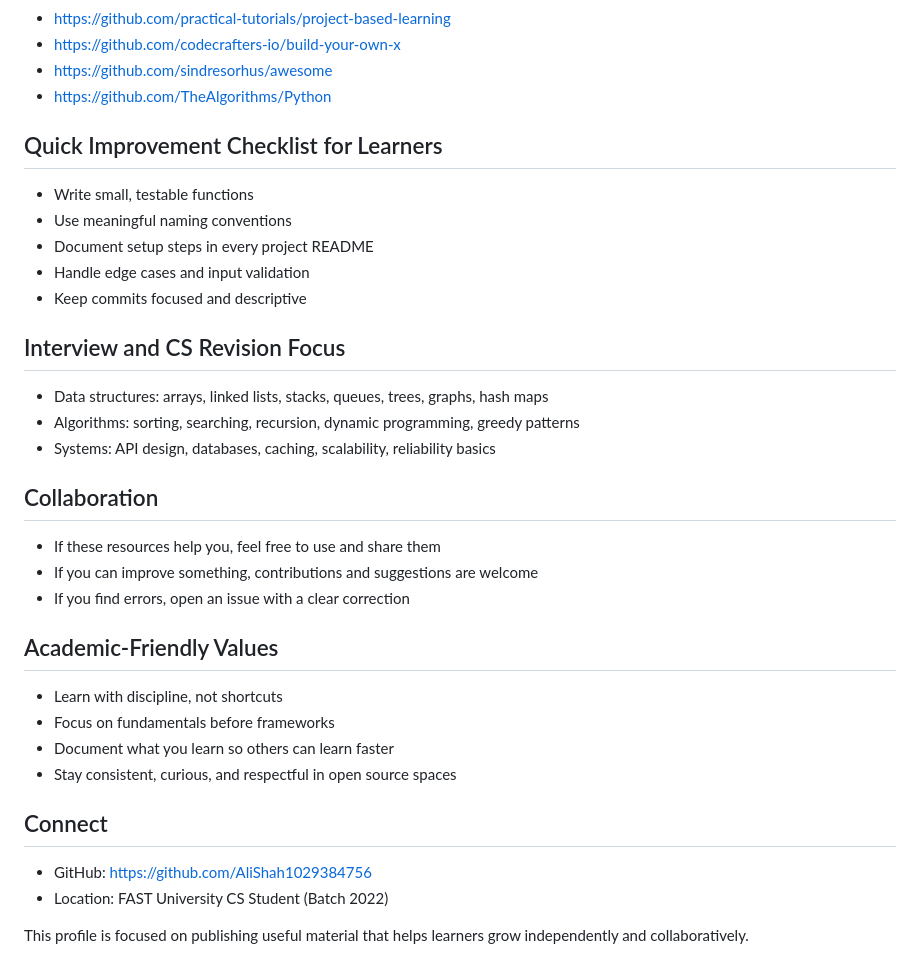
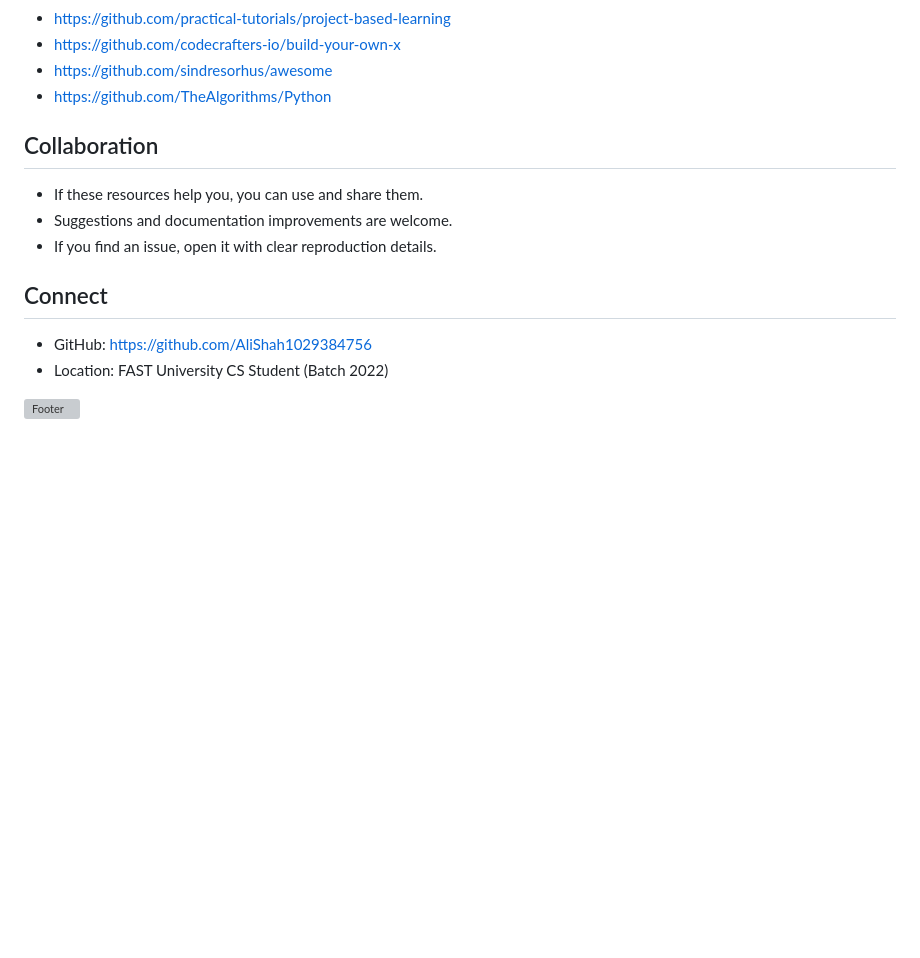
Before and after one commit to AliShah1029384756/AliShah1029384756, a Markdown page: README.md, the part around one of its changes. Rendered like a GitHub page; blank space fills up the shorter version; grey boxes are pictures that could not be loaded.

```diff
--- a/README.md
+++ b/README.md
@@ -69,31 +78,13 @@ Learning track repository: https://github.com/AliShah1029384756/web-dev-learning
 - https://github.com/sindresorhus/awesome
 - https://github.com/TheAlgorithms/Python
 
-## Quick Improvement Checklist for Learners
-- Write small, testable functions
-- Use meaningful naming conventions
-- Document setup steps in every project README
-- Handle edge cases and input validation
-- Keep commits focused and descriptive
-
-## Interview and CS Revision Focus
-- Data structures: arrays, linked lists, stacks, queues, trees, graphs, hash maps
-- Algorithms: sorting, searching, recursion, dynamic programming, greedy patterns
-- Systems: API design, databases, caching, scalability, reliability basics
-
 ## Collaboration
-- If these resources help you, feel free to use and share them
-- If you can improve something, contributions and suggestions are welcome
-- If you find errors, open an issue with a clear correction
-
-## Academic-Friendly Values
-- Learn with discipline, not shortcuts
-- Focus on fundamentals before frameworks
-- Document what you learn so others can learn faster
-- Stay consistent, curious, and respectful in open source spaces
+- If these resources help you, you can use and share them.
+- Suggestions and documentation improvements are welcome.
+- If you find an issue, open it with clear reproduction details.
 
 ## Connect
 - GitHub: https://github.com/AliShah1029384756
 - Location: FAST University CS Student (Batch 2022)
 
-This profile is focused on publishing useful material that helps learners grow independently and collaboratively.
+<img width="100%" src="https://capsule-render.vercel.app/api?type=waving&height=120&section=footer&color=0:0f766e,50:0891b2,100:1d4ed8" alt="Footer" />
```
Also changed, not shown: other parts of README.md (+53 -44 lines).
